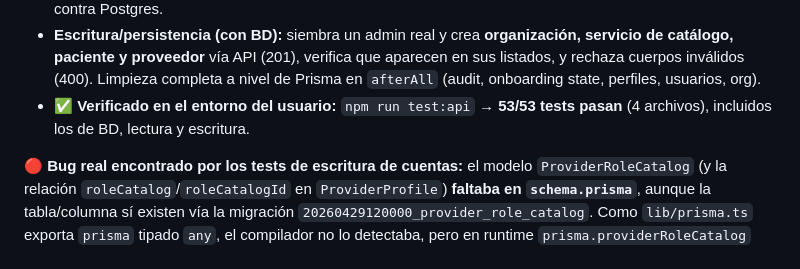
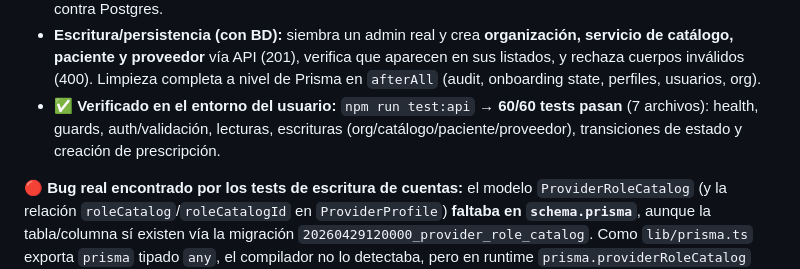
Before and after one commit to netctc/CarePoint-ClaudOpus4.8, a Markdown page: docs/FINALIZACION_PLAN.md, the part around the change. Rendered like a GitHub page.

Commit message:
docs: suite de integracion 60/60 verde (7 archivos)

```diff
--- a/docs/FINALIZACION_PLAN.md
+++ b/docs/FINALIZACION_PLAN.md
@@ -181,8 +181,10 @@ Ambos muy por debajo de la meta de <2s. La combinación de montar el router +
   verifica que aparecen en sus listados, y rechaza cuerpos inválidos (400).
   Limpieza completa a nivel de Prisma en `afterAll` (audit, onboarding state,
   perfiles, usuarios, org).
-- ✅ **Verificado en el entorno del usuario:** `npm run test:api` → **53/53
-  tests pasan** (4 archivos), incluidos los de BD, lectura y escritura.
+- ✅ **Verificado en el entorno del usuario:** `npm run test:api` → **60/60
+  tests pasan** (7 archivos): health, guards, auth/validación, lecturas,
+  escrituras (org/catálogo/paciente/proveedor), transiciones de estado y
+  creación de prescripción.
 
 **🔴 Bug real encontrado por los tests de escritura de cuentas:** el modelo
 `ProviderRoleCatalog` (y la relación `roleCatalog`/`roleCatalogId` en
```
